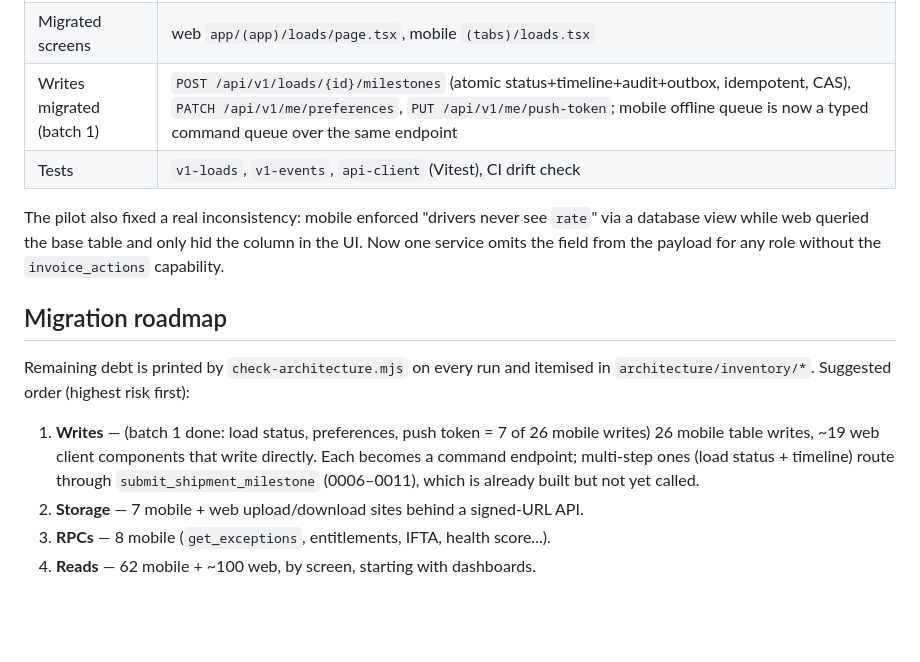
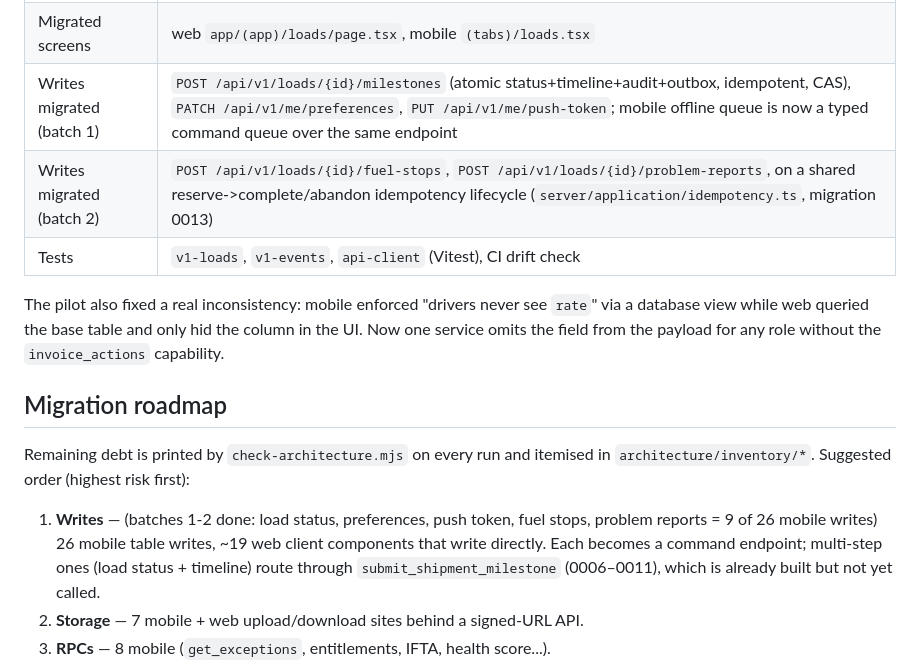
Before and after one commit to gsanjeevs/carrieros, a Markdown page: architecture/adr/0003-api-only-data-access.md, the part around the change. Rendered like a GitHub page; blank space fills up the shorter version.

Commit message:
ADR 0003 + notes: record writes batch 2 and ERD
Co-Authored-By: Claude Sonnet 5 <noreply@anthropic.com>

```diff
--- a/architecture/adr/0003-api-only-data-access.md
+++ b/architecture/adr/0003-api-only-data-access.md
@@ -70,6 +70,7 @@ makes it the *only* way UI code touches data, and adds live updates.
 | Endpoints | `GET /api/v1/{loads,me,events}` |
 | Migrated screens | web `app/(app)/loads/page.tsx`, mobile `(tabs)/loads.tsx` |
 | Writes migrated (batch 1) | `POST /api/v1/loads/{id}/milestones` (atomic status+timeline+audit+outbox, idempotent, CAS), `PATCH /api/v1/me/preferences`, `PUT /api/v1/me/push-token`; mobile offline queue is now a typed command queue over the same endpoint |
+| Writes migrated (batch 2) | `POST /api/v1/loads/{id}/fuel-stops`, `POST /api/v1/loads/{id}/problem-reports`, on a shared reserve->complete/abandon idempotency lifecycle (`server/application/idempotency.ts`, migration 0013) |
 | Tests | `v1-loads`, `v1-events`, `api-client` (Vitest), CI drift check |
 
 The pilot also fixed a real inconsistency: mobile enforced "drivers never see
@@ -82,7 +83,7 @@ without the `invoice_actions` capability.
 Remaining debt is printed by `check-architecture.mjs` on every run and itemised
 in `architecture/inventory/*`. Suggested order (highest risk first):
 
-1. **Writes** — (batch 1 done: load status, preferences, push token = 7 of 26 mobile writes) 26 mobile table writes, ~19 web client components that write
+1. **Writes** — (batches 1-2 done: load status, preferences, push token, fuel stops, problem reports = 9 of 26 mobile writes) 26 mobile table writes, ~19 web client components that write
    directly. Each becomes a command endpoint; multi-step ones (load status +
    timeline) route through `submit_shipment_milestone` (0006–0011), which is
    already built but not yet called.
```
